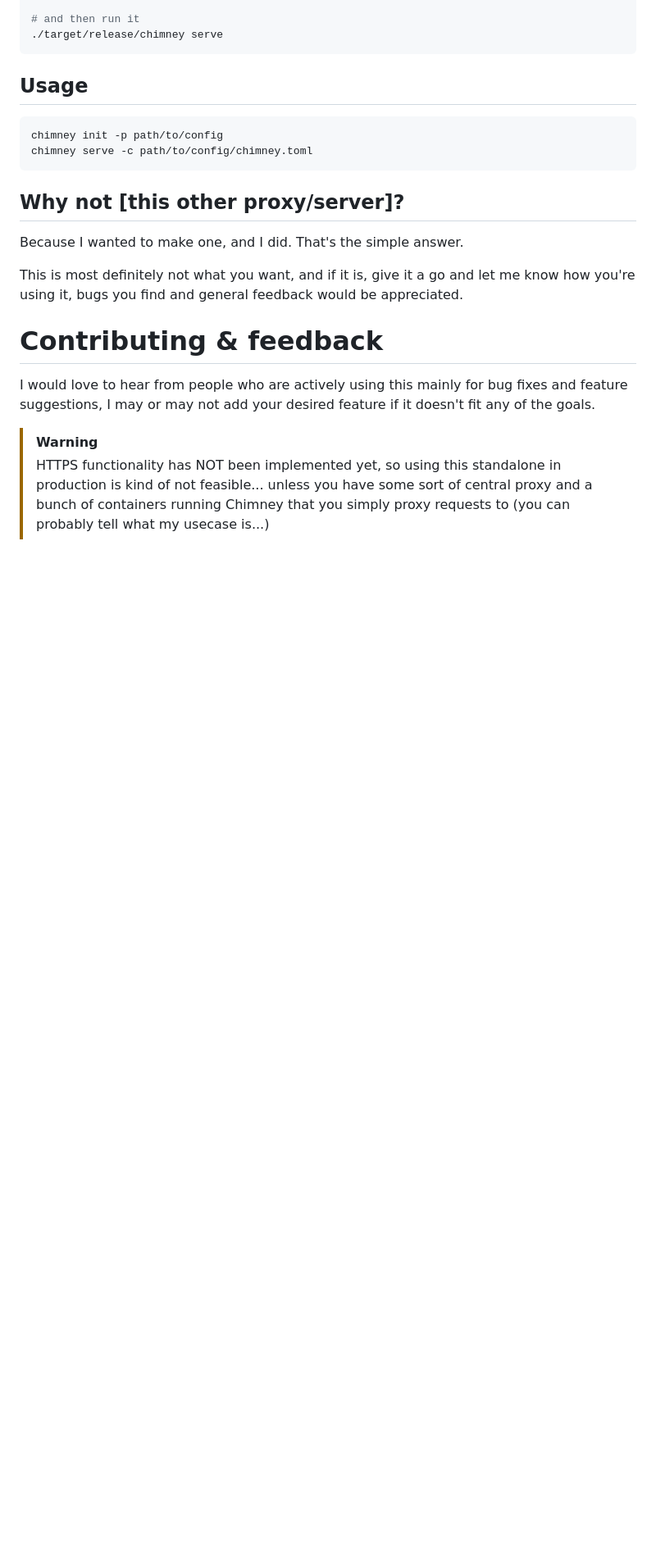
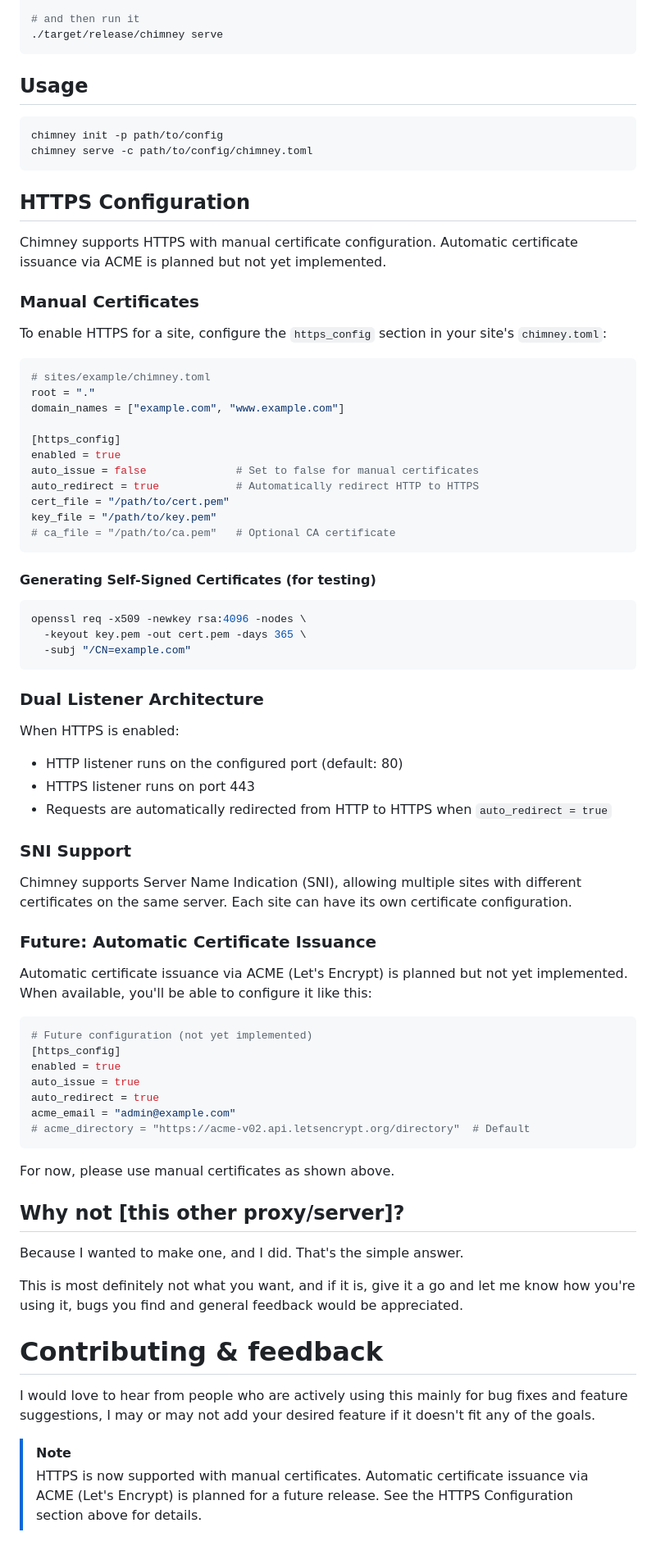
Before and after one commit to aosasona/chimney, a Markdown page: README.md, the part around the change. Shown at 82% size. Drawn GitHub-style; blank space fills up the shorter version.

Commit message:
Add HTTPS configuration documentation
- Document manual certificate setup with examples
- Add self-signed certificate generation instructions
- Explain dual listener architecture and SNI support
- Note ACME as planned future feature
- Update HTTPS support status from warning to note

🤖 Generated with [Claude Code](https://claude.com/claude-code)

Co-Authored-By: Claude Sonnet 4.5 <noreply@anthropic.com>

````diff
--- a/README.md
+++ b/README.md
@@ -91,6 +91,63 @@ chimney init -p path/to/config
 chimney serve -c path/to/config/chimney.toml
 ```
 
+## HTTPS Configuration
+
+Chimney supports HTTPS with manual certificate configuration. Automatic certificate issuance via ACME is planned but not yet implemented.
+
+### Manual Certificates
+
+To enable HTTPS for a site, configure the `https_config` section in your site's `chimney.toml`:
+
+```toml
+# sites/example/chimney.toml
+root = "."
+domain_names = ["example.com", "www.example.com"]
+
+[https_config]
+enabled = true
+auto_issue = false              # Set to false for manual certificates
+auto_redirect = true            # Automatically redirect HTTP to HTTPS
+cert_file = "/path/to/cert.pem"
+key_file = "/path/to/key.pem"
+# ca_file = "/path/to/ca.pem"   # Optional CA certificate
+```
+
+#### Generating Self-Signed Certificates (for testing)
+
+```sh
+openssl req -x509 -newkey rsa:4096 -nodes \
+  -keyout key.pem -out cert.pem -days 365 \
+  -subj "/CN=example.com"
+```
+
+### Dual Listener Architecture
+
+When HTTPS is enabled:
+- HTTP listener runs on the configured port (default: 80)
+- HTTPS listener runs on port 443
+- Requests are automatically redirected from HTTP to HTTPS when `auto_redirect = true`
+
+### SNI Support
+
+Chimney supports Server Name Indication (SNI), allowing multiple sites with different certificates on the same server. Each site can have its own certificate configuration.
+
+### Future: Automatic Certificate Issuance
+
+Automatic certificate issuance via ACME (Let's Encrypt) is planned but not yet implemented. When available, you'll be able to configure it like this:
+
+```toml
+# Future configuration (not yet implemented)
+[https_config]
+enabled = true
+auto_issue = true
+auto_redirect = true
+acme_email = "admin@example.com"
+# acme_directory = "https://acme-v02.api.letsencrypt.org/directory"  # Default
+```
+
+For now, please use manual certificates as shown above.
+
 ## Why not \[this other proxy/server\]?
 
 Because I wanted to make one, and I did. That's the simple answer.
@@ -101,5 +158,5 @@ This is most definitely not what you want, and if it is, give it a go and let me
 
 I would love to hear from people who are actively using this mainly for bug fixes and feature suggestions, I may or may not add your desired feature if it doesn't fit any of the goals.
 
-> [!WARNING]
-> HTTPS functionality has NOT been implemented yet, so using this standalone in production is kind of not feasible... unless you have some sort of central proxy and a bunch of containers running Chimney that you simply proxy requests to (you can probably tell what my usecase is...)
+> [!NOTE]
+> HTTPS is now supported with manual certificates. Automatic certificate issuance via ACME (Let's Encrypt) is planned for a future release. See the HTTPS Configuration section above for details.
````
